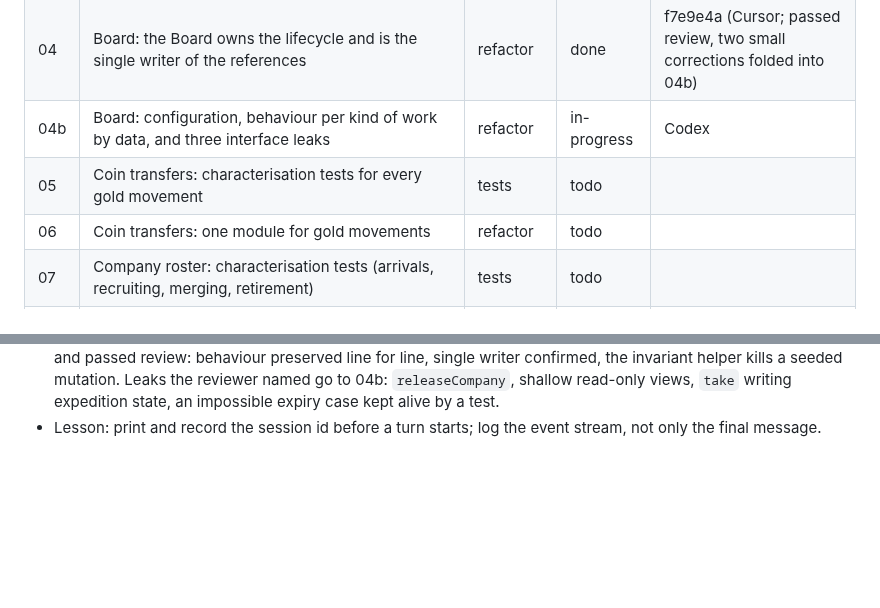
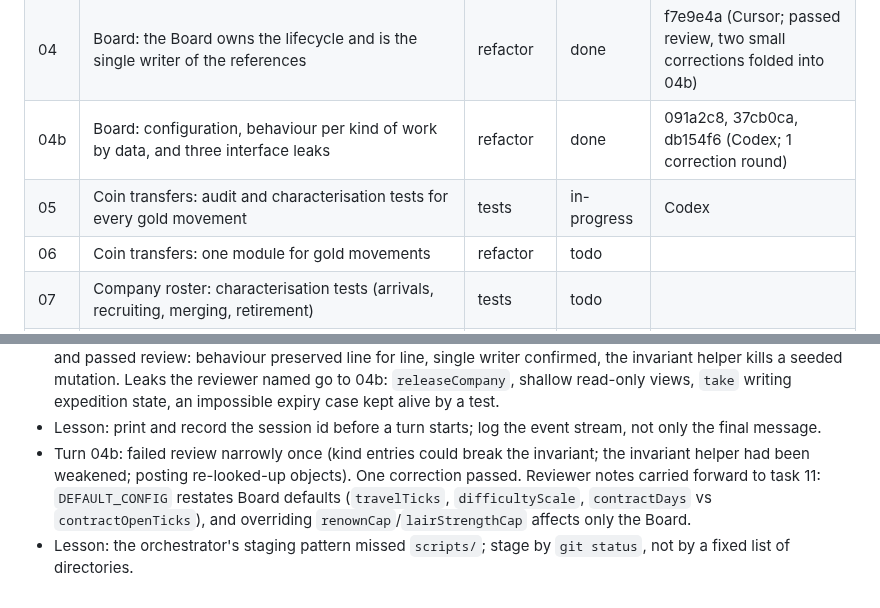
Before and after one commit to carloscasalar/d20-idle-town, a Markdown page: .scratch/architecture-flow/PLAN.md, 2 parts joined by grey strips. Rendered like a GitHub page; blank space fills up the shorter version.

Commit message:
docs: close turn 04b and add the turn 05 prompt
Co-Authored-By: Claude Opus 5.5 <noreply@anthropic.com>

```diff
--- a/.scratch/architecture-flow/PLAN.md
+++ b/.scratch/architecture-flow/PLAN.md
@@ -12,8 +12,8 @@ Status values: `todo`, `in-progress`, `done`, `blocked`.
 | 03 | Board: characterisation tests for the contract lifecycle, plus three bugs they exposed | tests + bug fix | done | 6dd66d2, 762fc66, 5870771 (1 correction round) |
 | 03c | The smoke test times out in CI | fix | done | f8f00a0 (Cursor; reviewed by the orchestrator, 3-file diff) |
 | 04 | Board: the Board owns the lifecycle and is the single writer of the references | refactor | done | f7e9e4a (Cursor; passed review, two small corrections folded into 04b) |
-| 04b | Board: configuration, behaviour per kind of work by data, and three interface leaks | refactor | in-progress | Codex |
-| 05 | Coin transfers: characterisation tests for every gold movement | tests | todo | |
+| 04b | Board: configuration, behaviour per kind of work by data, and three interface leaks | refactor | done | 091a2c8, 37cb0ca, db154f6 (Codex; 1 correction round) |
+| 05 | Coin transfers: audit and characterisation tests for every gold movement | tests | in-progress | Codex |
 | 06 | Coin transfers: one module for gold movements | refactor | todo | |
 | 07 | Company roster: characterisation tests (arrivals, recruiting, merging, retirement) | tests | todo | |
 | 08 | Company roster: deepen the module, remove the `tryRetire` callback | refactor | todo | |
@@ -40,3 +40,5 @@ Bugs found during a task get a new row inserted before the task continues.
 - Turn 03c: Cursor found the 400-tick run is about 16% slower since potions are drunk in combat (more heroes standing, slightly more rounds), all inside the engine's `runRound`. One project-wide 20 s timeout in `vitest.config.ts` replaces the per-test numbers. A diff this small was reviewed by the orchestrator directly instead of spending a reviewer subagent.
 - Turn 04: two Cursor runs were killed by the orchestrator's 10-minute background limit before any file changed (a large refactor spends that long reading). Fixed with `scripts/agents/detach.sh` (the turn runs in its own session; a monitor waits for a marker file) and by logging Cursor's event stream. The resumed turn took about 18 minutes and passed review: behaviour preserved line for line, single writer confirmed, the invariant helper kills a seeded mutation. Leaks the reviewer named go to 04b: `releaseCompany`, shallow read-only views, `take` writing expedition state, an impossible expiry case kept alive by a test.
 - Lesson: print and record the session id before a turn starts; log the event stream, not only the final message.
+- Turn 04b: failed review narrowly once (kind entries could break the invariant; the invariant helper had been weakened; posting re-looked-up objects). One correction passed. Reviewer notes carried forward to task 11: `DEFAULT_CONFIG` restates Board defaults (`travelTicks`, `difficultyScale`, `contractDays` vs `contractOpenTicks`), and overriding `renownCap`/`lairStrengthCap` affects only the Board.
+- Lesson: the orchestrator's staging pattern missed `scripts/`; stage by `git status`, not by a fixed list of directories.
```
Also changed, not shown: 1 other file.
